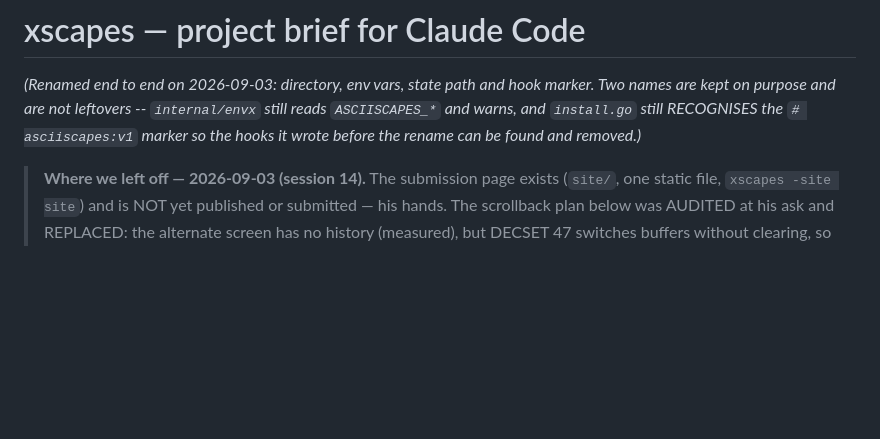
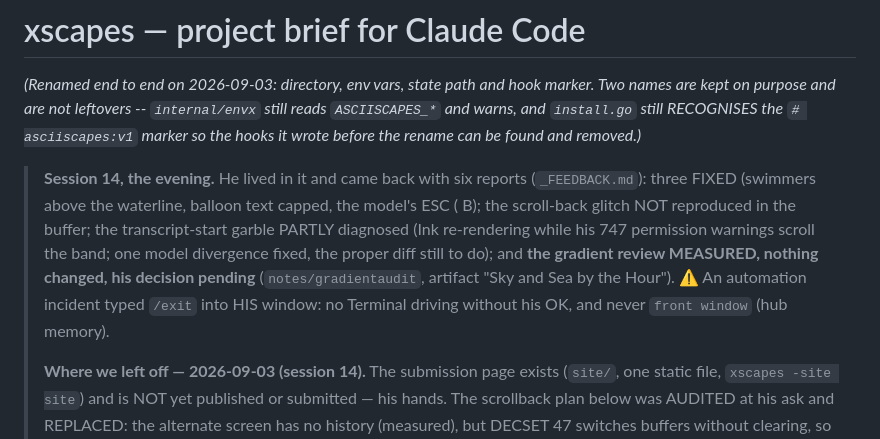
Before and after one commit to donlucasx/xscapes, a Markdown page: CLAUDE.md, the part around the change. Rendered like a GitHub page; blank space fills up the shorter version.

```diff
--- a/CLAUDE.md
+++ b/CLAUDE.md
@@ -2,6 +2,16 @@
 
 *(Renamed end to end on 2026-09-03: directory, env vars, state path and hook marker. Two names are kept on purpose and are not leftovers -- `internal/envx` still reads `ASCIISCAPES_*` and warns, and `install.go` still RECOGNISES the `# asciiscapes:v1` marker so the hooks it wrote before the rename can be found and removed.)*
 
+> **Session 14, the evening.** He lived in it and came back with six reports
+> (`_FEEDBACK.md`): three FIXED (swimmers above the waterline, balloon text
+> capped, the model's ESC ( B); the scroll-back glitch NOT reproduced in the
+> buffer; the transcript-start garble PARTLY diagnosed (Ink re-rendering while
+> his 747 permission warnings scroll the band; one model divergence fixed, the
+> proper diff still to do); and **the gradient review MEASURED, nothing changed,
+> his decision pending** (`notes/gradientaudit`, artifact "Sky and Sea by the
+> Hour"). ⚠ An automation incident typed `/exit` into HIS window: no Terminal
+> driving without his OK, and never `front window` (hub memory).
+>
 > **Where we left off — 2026-09-03 (session 14).** The submission page exists
 > (`site/`, one static file, `xscapes -site site`) and is NOT yet published or
 > submitted — his hands. The scrollback plan below was AUDITED at his ask and
```
Also changed, not shown: RESUME.md (+28 -30 lines).
